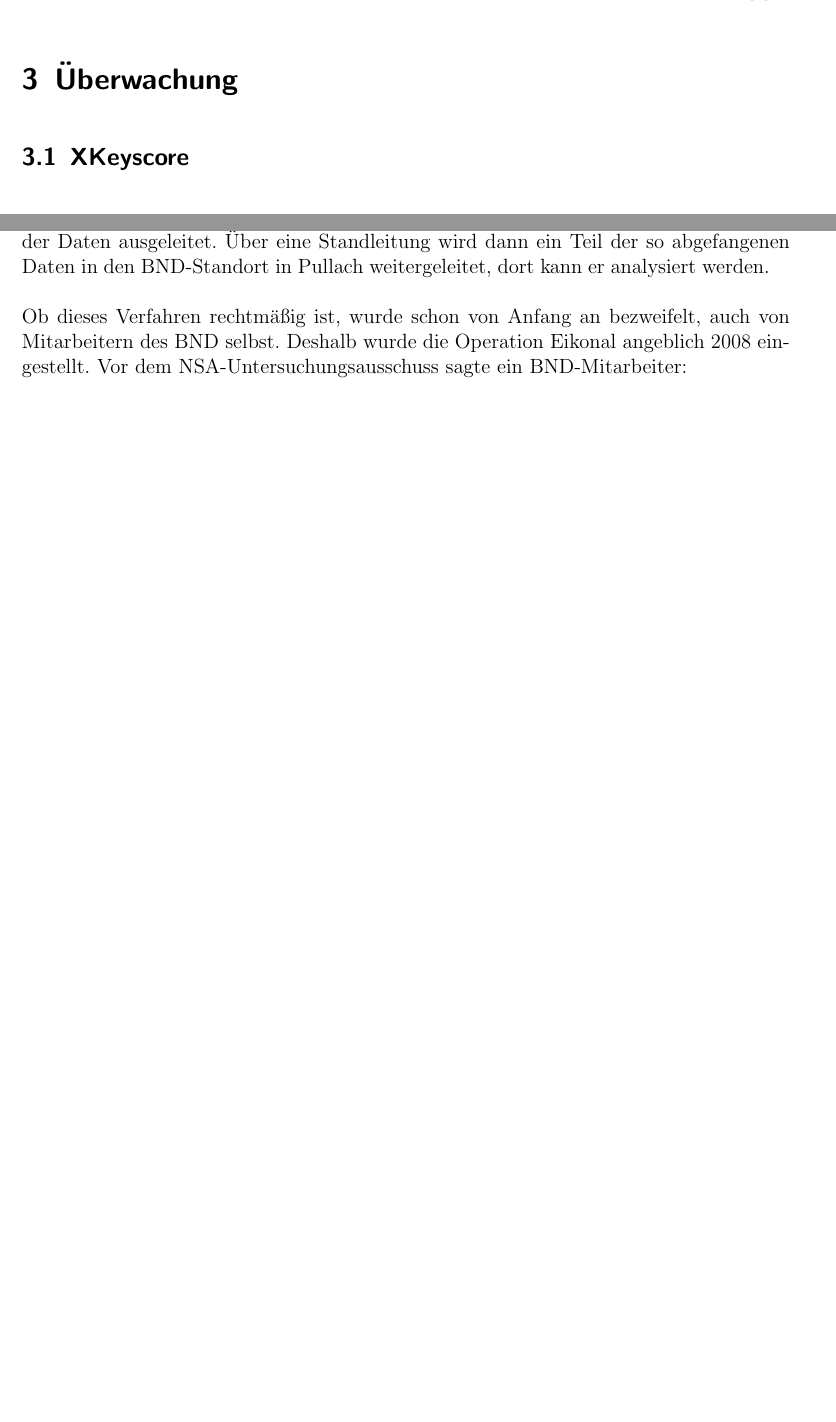
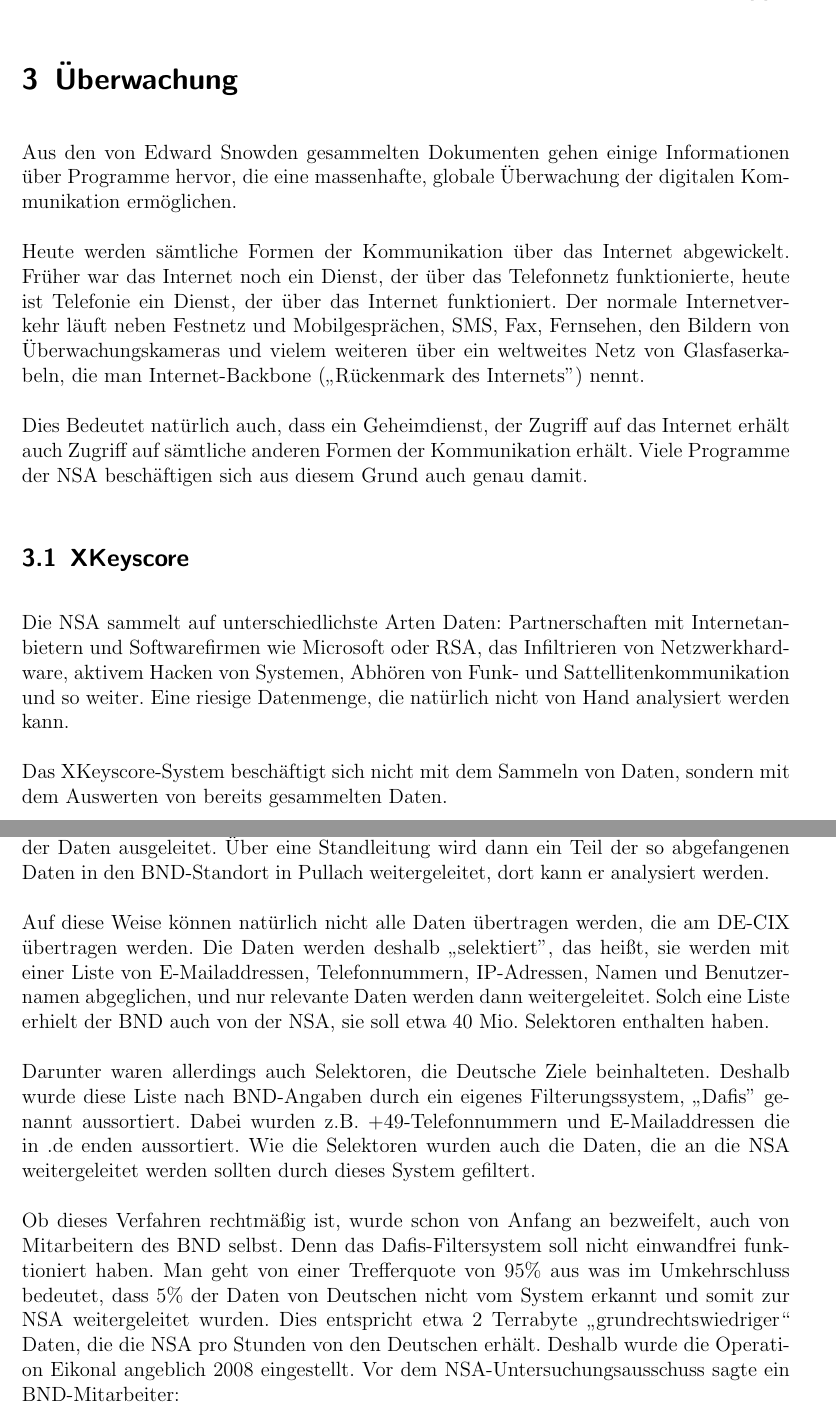
Before and after one commit to xanecs/gfs-nsa, a LaTeX document (paper/main.tex): two parts of pages 5 and 8 of 10 before the commit and two parts of pages 5 and 9 of 12 after it, joined at a grey line, cut so that both start at the same text, the shorter picture padded with empty space. Compiled offline with pdfLaTeX.

Commit message:
Surveillance, Intro to XKeyscore, Additions to Eikonal

```diff
--- a/paper/main.tex
+++ b/paper/main.tex
@@ -82,10 +82,16 @@
 2014 gründete er zusammen mit Laura Poitras die Nachrichtenseite „The Intercept“.\cite{intercept_about}
 
 \section{Überwachung}
-% Allgemeines
+Aus den von Edward Snowden gesammelten Dokumenten gehen einige Informationen über Programme hervor, die eine massenhafte, globale Überwachung der digitalen Kommunikation ermöglichen.
+
+Heute werden sämtliche Formen der Kommunikation über das Internet abgewickelt. Früher war das Internet noch ein Dienst, der über das Telefonnetz funktionierte, heute ist Telefonie ein Dienst, der über das Internet funktioniert. Der normale Internetverkehr läuft neben Festnetz und Mobilgesprächen, SMS, Fax, Fernsehen, den Bildern von Überwachungskameras und vielem weiteren über ein weltweites Netz von Glasfaserkabeln, die man Internet-Backbone („Rückenmark des Internets”) nennt.
+
+Dies Bedeutet natürlich auch, dass ein Geheimdienst, der Zugriff auf das Internet erhält auch Zugriff auf sämtliche anderen Formen der Kommunikation erhält. Viele Programme der NSA beschäftigen sich aus diesem Grund auch genau damit.
 
 \subsection{XKeyscore}
+Die NSA sammelt auf unterschiedlichste Arten Daten: Partnerschaften mit Internetanbietern und Softwarefirmen wie Microsoft oder RSA, das Infiltrieren von Netzwerkhardware, aktivem Hacken von Systemen, Abhören von Funk- und Sattellitenkommunikation und so weiter. Eine riesige Datenmenge, die natürlich nicht von Hand analysiert werden kann.
 
+Das XKeyscore-System beschäftigt sich nicht mit dem Sammeln von Daten, sondern mit dem Auswerten von bereits gesammelten Daten.
 
 \subsection{Five Eyes}
 Die NSA ging mit einigen anderen Geheimdiensten Partnerschaften ein. Darunter zählte auch der Deutsche Bundesnachrichtendienst. Die „wichtigsten” Partner waren allerdings:
@@ -134,7 +140,11 @@
 
 Zu einigen der vielen Glasfaserleitungen im DE-CIX verschaffte sich der BND Zugang. Er installierte so genannte „Taps“, die den Datenverkehr duplizieren, die Daten werden also zum einen an den Empfänger weitergeleitet, zusätzlich dazu, wird aber eine Kopie der Daten ausgeleitet. Über eine Standleitung wird dann ein Teil der so abgefangenen Daten in den BND-Standort in Pullach weitergeleitet, dort kann er analysiert werden.
 
-Ob dieses Verfahren rechtmäßig ist, wurde schon von Anfang an bezweifelt, auch von Mitarbeitern des BND selbst. Deshalb wurde die Operation Eikonal angeblich 2008 eingestellt. Vor dem NSA-Untersuchungsausschuss sagte ein BND-Mitarbeiter:
+Auf diese Weise können natürlich nicht alle Daten übertragen werden, die am DE-CIX übertragen werden. Die Daten werden deshalb „selektiert”, das heißt, sie werden mit einer Liste von E-Mailaddressen, Telefonnummern, IP-Adressen, Namen und Benutzernamen abgeglichen, und nur relevante Daten werden dann weitergeleitet. Solch eine Liste erhielt der BND auch von der NSA, sie soll etwa 40 Mio. Selektoren enthalten haben.
+
+Darunter waren allerdings auch Selektoren, die Deutsche Ziele beinhalteten. Deshalb wurde diese Liste nach BND-Angaben durch ein eigenes Filterungssystem, „Dafis” genannt aussortiert. Dabei wurden z.B. +49-Telefonnummern und E-Mailaddressen die in .de enden aussortiert. Wie die Selektoren wurden auch die Daten, die an die NSA weitergeleitet werden sollten durch dieses System gefiltert.
+
+Ob dieses Verfahren rechtmäßig ist, wurde schon von Anfang an bezweifelt, auch von Mitarbeitern des BND selbst. Denn das Dafis-Filtersystem soll nicht einwandfrei funktioniert haben. Man geht von einer Trefferquote von 95\% aus was im Umkehrschluss bedeutet, dass 5\% der Daten von Deutschen nicht vom System erkannt und somit zur NSA weitergeleitet wurden. Dies entspricht etwa 2 Terrabyte „grundrechtswiedriger“ Daten, die die NSA pro Stunden von den Deutschen erhält. Deshalb wurde die Operation Eikonal angeblich 2008 eingestellt. Vor dem NSA-Untersuchungsausschuss sagte ein BND-Mitarbeiter:
 
 \begin{quotation}
 Eikonal beinhaltete selektive Erfassung von Ausland-Ausland-Transitverkehr. Zeit nicht vergessen: Afghanistan, Terror-Aufklärung. Da wurden selektiert Daten erfasst und automatisiert weitergeleitet. Genaueres nur nicht-öffentlich. Wir machen die Methodik ja immer noch.
```
Also changed, not shown: paper/main.tex (2 more changed lines).
